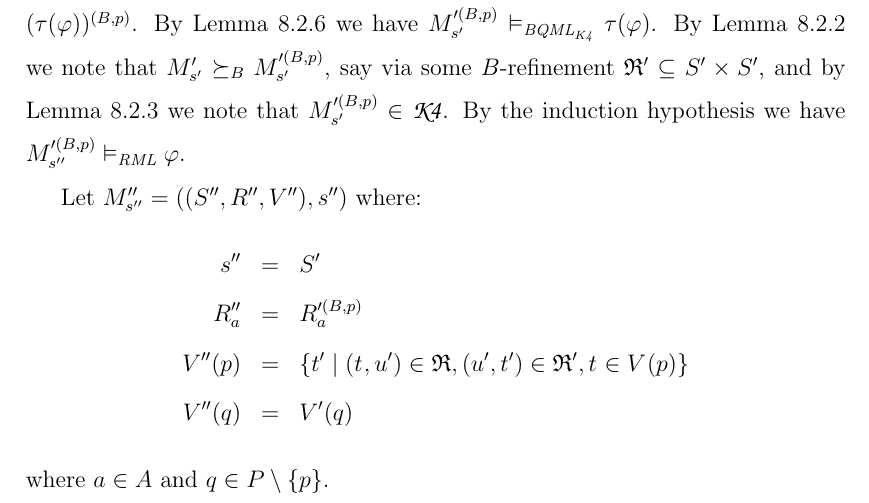
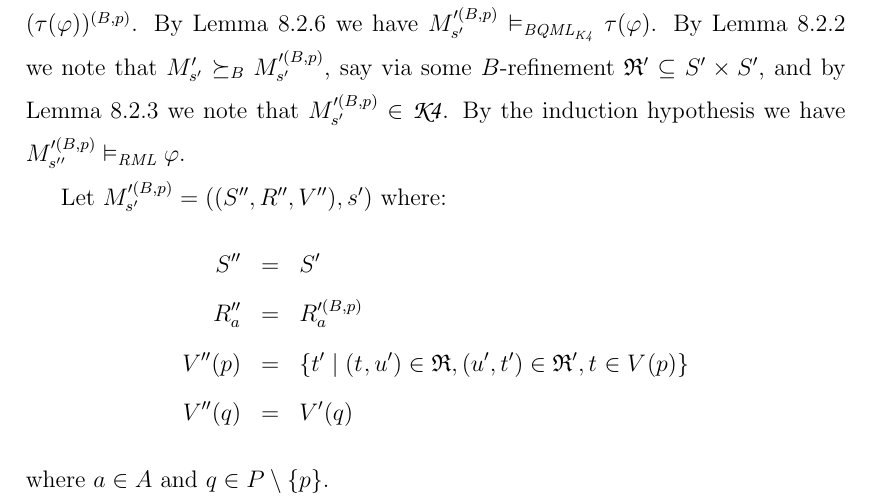
Before and after one commit to jameshales/phd-thesis, a LaTeX thesis (thesis.tex, which reads rml-k4.tex): part of page 230 of 323, cut so that both start at the same text. Compiled offline with pdfLaTeX.

Commit message:
Correct definition of model in RML/BQML correspondence proof

```diff
--- a/rml-k4.tex
+++ b/rml-k4.tex
@@ -645,9 +645,9 @@ By Lemma~\ref{rml-k4-relativisation-restriction} we have $\kPModel[\prime(\agent
 By Lemma~\ref{rml-k4-restriction-refinement} we note that $\kPModelP{\kStateSP} \simulatesBs \kPModel[\prime(\agentsB, \atomP)]{\kStateSP}$, say via some $\agentsB$-refinement $\refinement' \subseteq \kStatesP \times \kStatesP$, and by Lemma~\ref{rml-k4-restriction-k4} we note that $\kPModel[\prime(\agentsB, \atomP)]{\kStateSP} \in \classKF$.
 By the induction hypothesis we have $\kPModel[\prime(\agentsB, \atomP)]{\kStateSPP} \entails_\logicRml \phi$.
 
-Let $\kPModelAndTuplePP{\kStateSPP}$ where:
+Let $\kPModel[\prime(\agentsB, \atomP)]{\kStateSP} = \kPModelTuplePP{\kStateSP}$ where:
 \begin{eqnarray*}
-    \kStateSPP &=& \kStatesP\\
+    \kStatesPP &=& \kStatesP\\
     \kAccessibilityPPA &=& \kAccessibilityA[\prime(\agentsB, \atomP)]\\
     \kValuationPP(\atomP) &=& \{\kStateTP \mid (\kStateT, \kStateUP) \in \bisimulation, (\kStateUP, \kStateTP) \in \refinement', \kStateT \in \kValuation(\atomP)\}\\
     \kValuationPP(\atomQ) &=& \kValuationP(\atomQ)
```
